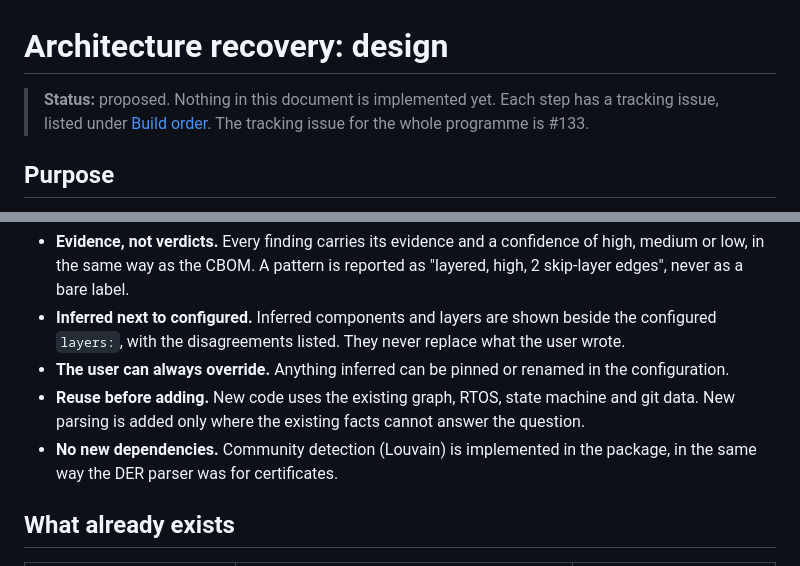
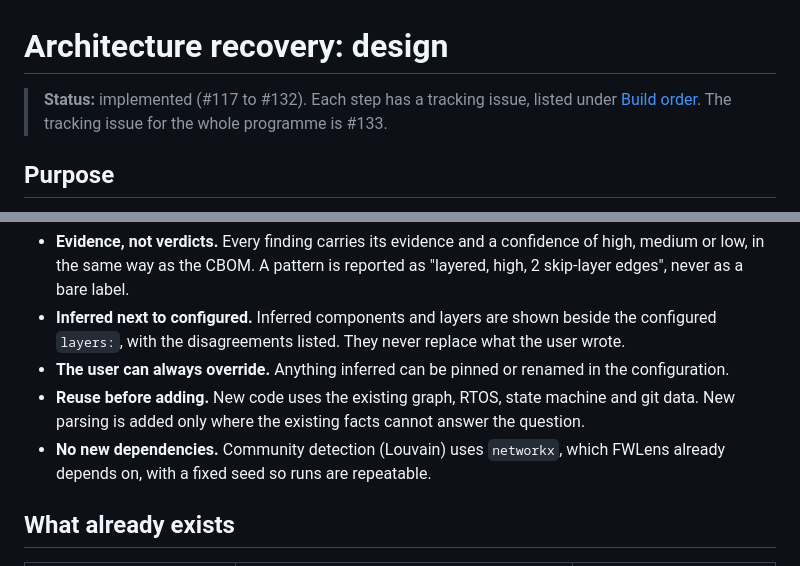
Before and after one commit to markbac/code-quality, a Markdown page: docs/ARCHITECTURE_RECOVERY.md, 2 parts joined by grey strips. Rendered like a GitHub page.

Commit message:
Docs: architecture recovery is implemented
Marks the design as implemented, corrects the Louvain note (networkx, seeded) and updates the README feature line.

Co-Authored-By: Claude Sonnet 5.5 <noreply@anthropic.com>
Claude-Session: https://claude.ai/code/session_01NQyApgEY91uJ9S4P9JPjYE

```diff
--- a/docs/ARCHITECTURE_RECOVERY.md
+++ b/docs/ARCHITECTURE_RECOVERY.md
@@ -1,6 +1,6 @@
 # Architecture recovery: design
 
-> **Status:** proposed. Nothing in this document is implemented yet. Each step has a tracking issue,
+> **Status:** implemented (#117 to #132). Each step has a tracking issue,
 > listed under [Build order](#build-order). The tracking issue for the whole programme is #133.
 
 ## Purpose
@@ -31,8 +31,8 @@ module graph, and a configuration file where the user can state what they know.
 - **The user can always override.** Anything inferred can be pinned or renamed in the configuration.
 - **Reuse before adding.** New code uses the existing graph, RTOS, state machine and git data. New
   parsing is added only where the existing facts cannot answer the question.
-- **No new dependencies.** Community detection (Louvain) is implemented in the package, in the same
-  way the DER parser was for certificates.
+- **No new dependencies.** Community detection (Louvain) uses `networkx`, which FWLens already depends on, with a
+  fixed seed so runs are repeatable.
 
 ## What already exists
 
```
Also changed, not shown: README.md (+1 -1 lines).
